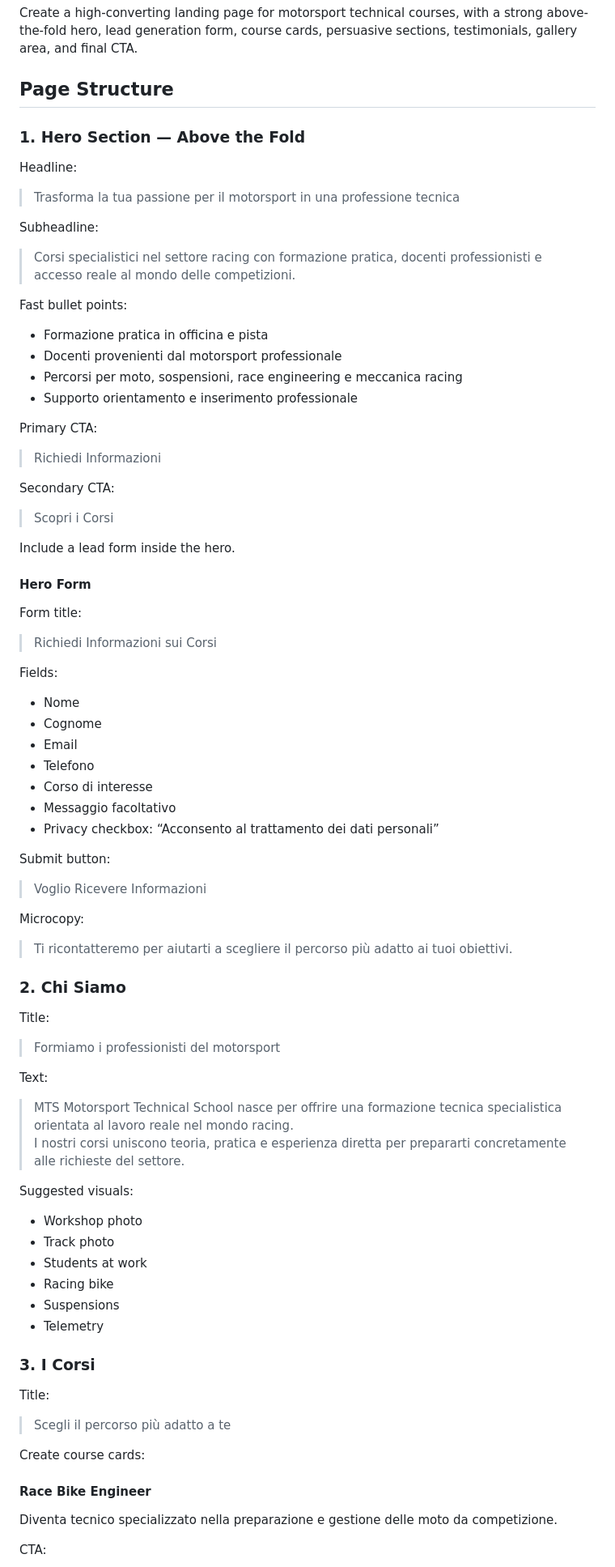
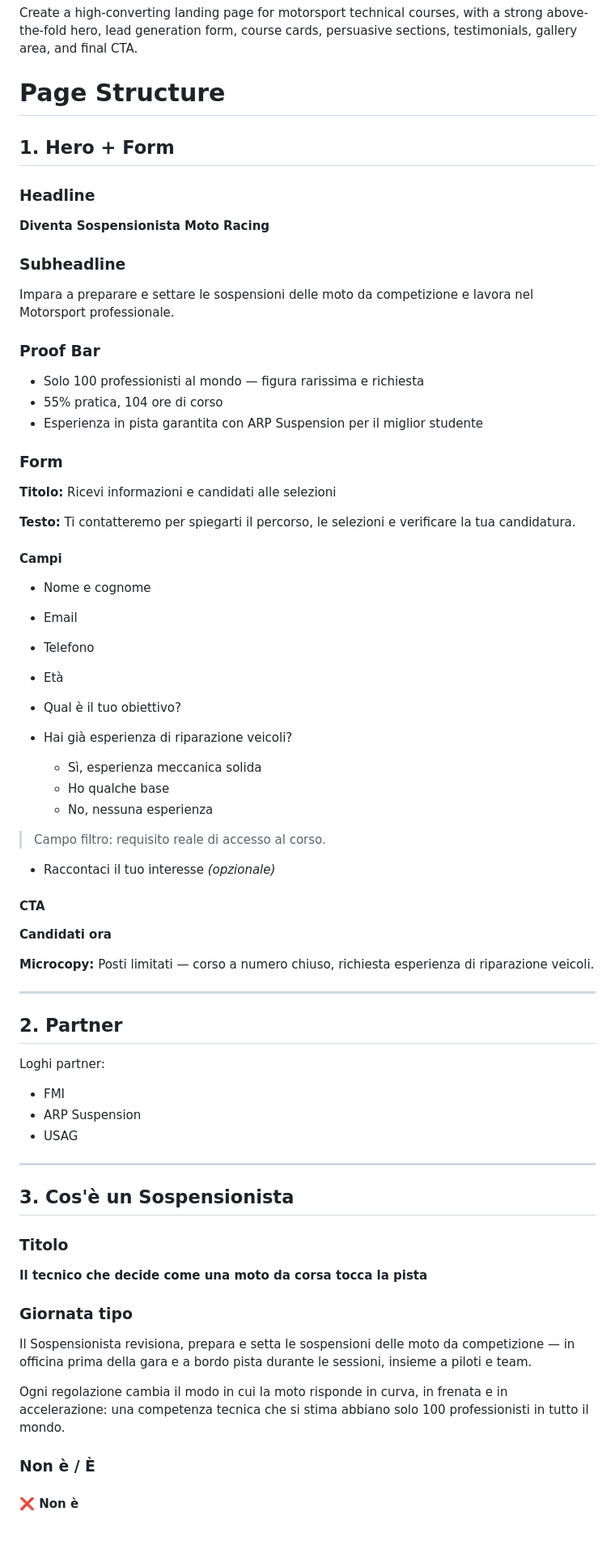
Before and after one commit to saraemarade-cell/MTS, a Markdown page: README.md, the part around one of its changes. Shown at 81% size. GitHub-like rendering; blank space fills up the shorter version.

```diff
--- a/README.md
+++ b/README.md
@@ -13,86 +13,80 @@ Follow the Visual Identity strictly:
 
 Create a high-converting landing page for motorsport technical courses, with a strong above-the-fold hero, lead generation form, course cards, persuasive sections, testimonials, gallery area, and final CTA.
 
-## Page Structure
+# Page Structure
 
-### 1. Hero Section — Above the Fold
+## 1. Hero + Form
 
-Headline:
+### Headline
 
-> Trasforma la tua passione per il motorsport in una professione tecnica
+**Diventa Sospensionista Moto Racing**
 
-Subheadline:
+### Subheadline
 
-> Corsi specialistici nel settore racing con formazione pratica, docenti professionisti e accesso reale al mondo delle competizioni.
+Impara a preparare e settare le sospensioni delle moto da competizione e lavora nel Motorsport professionale.
 
-Fast bullet points:
-- Formazione pratica in officina e pista
-- Docenti provenienti dal motorsport professionale
-- Percorsi per moto, sospensioni, race engineering e meccanica racing
-- Supporto orientamento e inserimento professionale
+### Proof Bar
 
-Primary CTA:
+* Solo 100 professionisti al mondo — figura rarissima e richiesta
+* 55% pratica, 104 ore di corso
+* Esperienza in pista garantita con ARP Suspension per il miglior studente
 
-> Richiedi Informazioni
+### Form
 
-Secondary CTA:
+**Titolo:** Ricevi informazioni e candidati alle selezioni
 
-> Scopri i Corsi
+**Testo:**
+Ti contatteremo per spiegarti il percorso, le selezioni e verificare la tua candidatura.
 
-Include a lead form inside the hero.
+#### Campi
 
-#### Hero Form
+* Nome e cognome
+* Email
+* Telefono
+* Età
+* Qual è il tuo obiettivo?
+* Hai già esperienza di riparazione veicoli?
 
-Form title:
+  * Sì, esperienza meccanica solida
+  * Ho qualche base
+  * No, nessuna esperienza
 
-> Richiedi Informazioni sui Corsi
+> Campo filtro: requisito reale di accesso al corso.
 
-Fields:
-- Nome
-- Cognome
-- Email
-- Telefono
-- Corso di interesse
-- Messaggio facoltativo
-- Privacy checkbox: “Acconsento al trattamento dei dati personali”
+* Raccontaci il tuo interesse *(opzionale)*
 
-Submit button:
+#### CTA
 
-> Voglio Ricevere Informazioni
+**Candidati ora**
 
-Microcopy:
+**Microcopy:**
+Posti limitati — corso a numero chiuso, richiesta esperienza di riparazione veicoli.
 
-> Ti ricontatteremo per aiutarti a scegliere il percorso più adatto ai tuoi obiettivi.
+---
 
-### 2. Chi Siamo
+## 2. Partner
 
-Title:
+Loghi partner:
 
-> Formiamo i professionisti del motorsport
+* FMI
+* ARP Suspension
+* USAG
 
-Text:
+---
 
-> MTS Motorsport Technical School nasce per offrire una formazione tecnica specialistica orientata al lavoro reale nel mondo racing.
-> I nostri corsi uniscono teoria, pratica e esperienza diretta per prepararti concretamente alle richieste del settore.
+## 3. Cos'è un Sospensionista
 
-Suggested visuals:
-- Workshop photo
-- Track photo
-- Students at work
-- Racing bike
-- Suspensions
-- Telemetry
+### Titolo
 
-### 3. I Corsi
+**Il tecnico che decide come una moto da corsa tocca la pista**
 
-Title:
+### Giornata tipo
 
-> Scegli il percorso più adatto a te
+Il Sospensionista revisiona, prepara e setta le sospensioni delle moto da competizione — in officina prima della gara e a bordo pista durante le sessioni, insieme a piloti e team.
 
-Create course cards:
+Ogni regolazione cambia il modo in cui la moto risponde in curva, in frenata e in accelerazione: una competenza tecnica che si stima abbiano solo 100 professionisti in tutto il mondo.
 
-#### Race Bike Engineer
-Diventa tecnico specializzato nella preparazione e gestione delle moto da competizione.
+### Non è / È
 
-CTA:
+#### ❌ Non è
 
```
Also changed, not shown: other parts of README.md (+37 -105 lines).
